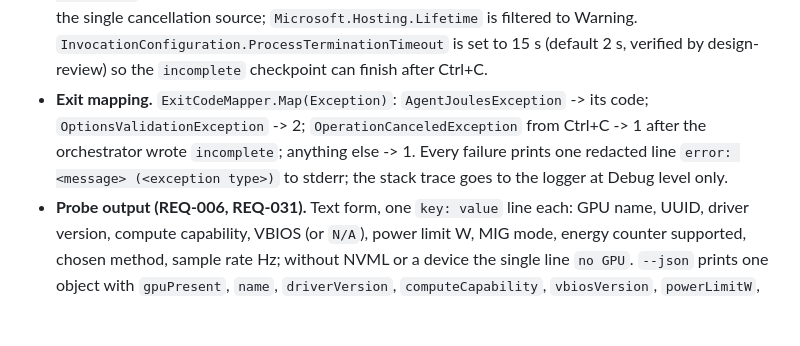
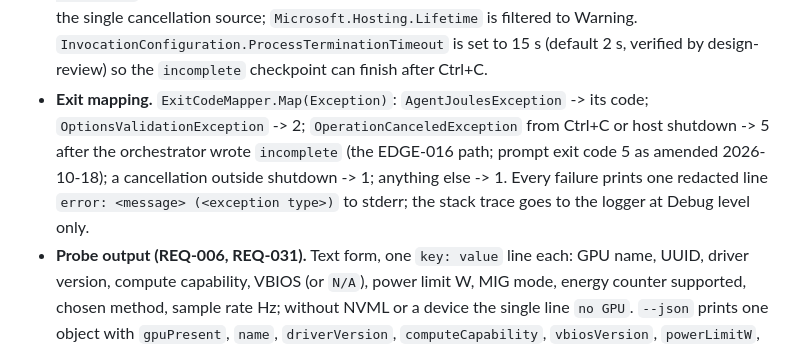
Before and after one commit to tomas-rampas/agent-joules, a Markdown page: docs/design/technical-design.md, the part around the change. GitHub-like rendering; blank space fills up the shorter version.

```diff
--- a/docs/design/technical-design.md
+++ b/docs/design/technical-design.md
@@ -461,7 +461,7 @@ Test isolation is part of the contract and is deny-by-default: when overrides ar
 
 - **Host (ADR-18).** Each command action builds a host through `AgentJoulesHostFactory.Build(commandOptions, overrides)`: `new HostApplicationBuilder(new HostApplicationBuilderSettings { DisableDefaults = true, ContentRootPath = Directory.GetCurrentDirectory() })` (verified Microsoft.Extensions.Hosting 10.0.12 XML docs); configuration sources in order: JSON file (`--config` or `config/appsettings.json`), `AddUserSecrets(typeof(CliApplication).Assembly, optional: true)` (overload inferred), `AddEnvironmentVariables()` (unprefixed, so `AGENTJOULES__Gpu__Index` maps to `AgentJoules:Gpu:Index` because keys are case-insensitive, and `NVIDIA_API_KEY` is readable by name, inferred); options bound with `BindConfiguration("AgentJoules")`, `ValidateOnStart()` (verified in Microsoft.Extensions.Options XML docs); `await host.StartAsync(ct)` triggers validation; `OptionsValidationException` -> exit 2. Commands that need no configuration (`validate <path>`, `report`) still use the host for logging and DI.
 - **Logging.** Console logger writing every level to stderr (`LogToStandardErrorThreshold = Trace`) so stdout carries only command output (`probe --json` is parseable); `System.Net.Http.HttpClient` category at Warning. In production only (overrides null), `Console.SetOut` / `Console.SetError` are replaced by `RedactingTextWriter(inner, SecretRedactor)` before the host is built, so logger output, System.CommandLine output and exception messages are all redacted; under the harness the supplied writers are wrapped the same way. The host registers a no-op `IHostLifetime` (`DisableDefaults` still registers `ConsoleLifetime`, which installs a second Ctrl+C handler and prints `Application started...` on every command, verified by design-review N-07), so System.CommandLine's token is the single cancellation source; `Microsoft.Hosting.Lifetime` is filtered to Warning. `InvocationConfiguration.ProcessTerminationTimeout` is set to 15 s (default 2 s, verified by design-review) so the `incomplete` checkpoint can finish after Ctrl+C.
-- **Exit mapping.** `ExitCodeMapper.Map(Exception)`: `AgentJoulesException` -> its code; `OptionsValidationException` -> 2; `OperationCanceledException` from Ctrl+C -> 1 after the orchestrator wrote `incomplete`; anything else -> 1. Every failure prints one redacted line `error: <message> (<exception type>)` to stderr; the stack trace goes to the logger at Debug level only.
+- **Exit mapping.** `ExitCodeMapper.Map(Exception)`: `AgentJoulesException` -> its code; `OptionsValidationException` -> 2; `OperationCanceledException` from Ctrl+C or host shutdown -> 5 after the orchestrator wrote `incomplete` (the EDGE-016 path; prompt exit code 5 as amended 2026-10-18); a cancellation outside shutdown -> 1; anything else -> 1. Every failure prints one redacted line `error: <message> (<exception type>)` to stderr; the stack trace goes to the logger at Debug level only.
 - **Probe output (REQ-006, REQ-031).** Text form, one `key: value` line each: GPU name, UUID, driver version, compute capability, VBIOS (or `N/A`), power limit W, MIG mode, energy counter supported, chosen method, sample rate Hz; without NVML or a device the single line `no GPU`. `--json` prints one object with `gpuPresent`, `name`, `driverVersion`, `computeCapability`, `vbiosVersion`, `powerLimitW`, `energyCounterSupported`, `method`, `sampleRateHz`, plus `gpuUuid` and `migMode` (`disabled|enabled|not-supported`); all null except `gpuPresent:false` without a GPU; exit 0 in both cases.
 - **Run console output.** One line per finished step `<task> r<repeat> <agent> <outcome> netJ=<v|N/A> avgW=<v|N/A> in=<v|not-reported> out=<v|not-reported> latency=<ms>` and, at the end, the results file path and totals; the same strings use the label vocabulary, never 0 for a missing value.
 
```
Also changed, not shown: docs/agent-joules.prompt.md (+1 -1 lines).
